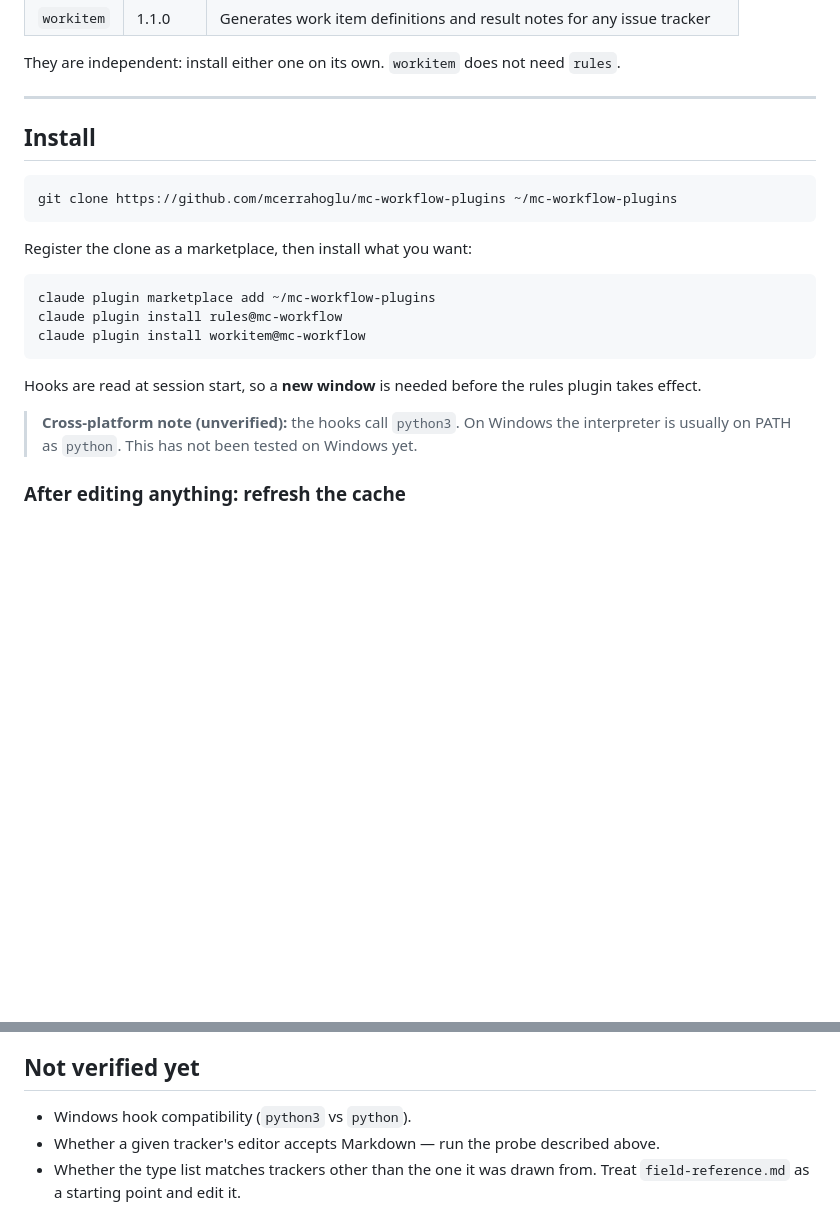
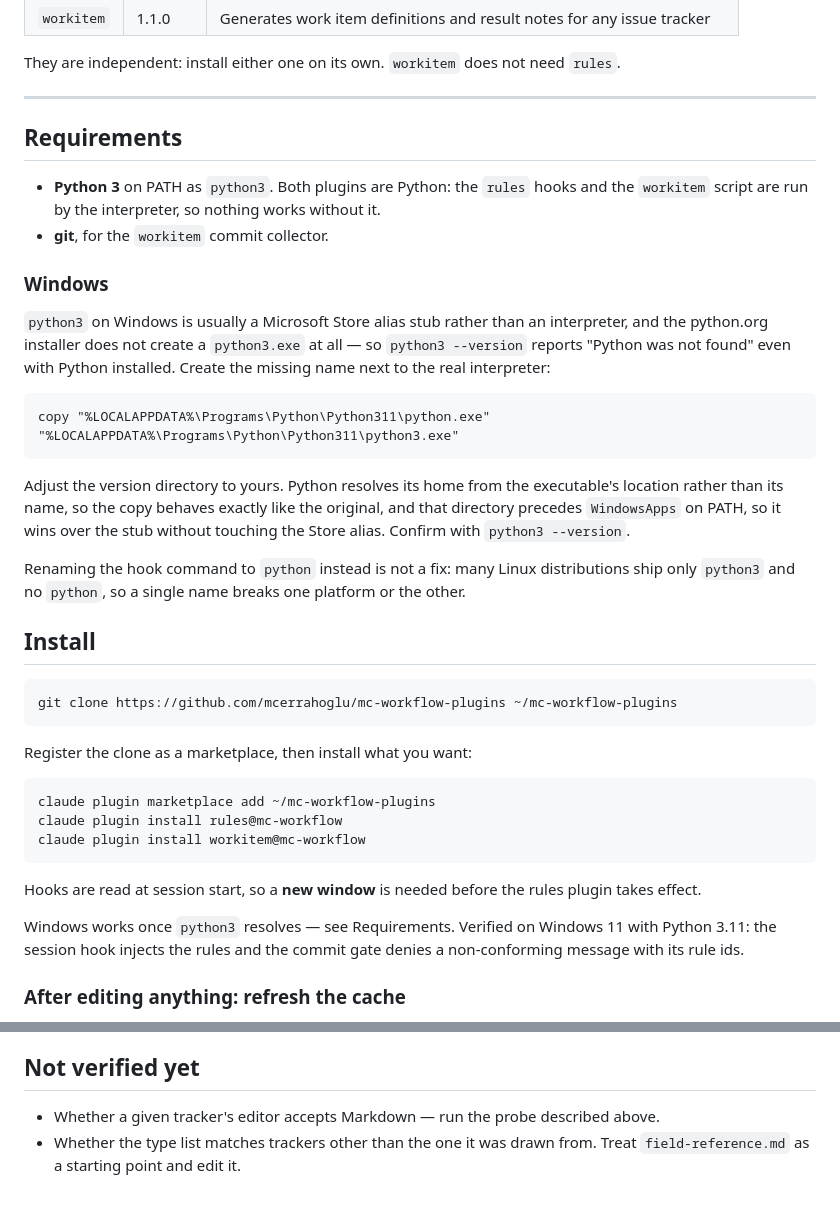
Before and after one commit to mcerrahoglu/mc-workflow-plugins, a Markdown page: README.md, 2 parts joined by grey strips. GitHub-like rendering; blank space fills up the shorter version.

Commit message:
docs: document the python requirement and the windows setup
Nothing in the repository stated that both plugins need a Python interpreter, so a reader whose
`python3` did not resolve would see the plugins install and enable successfully while the hooks
silently did nothing.

On Windows the name is the whole problem: `python3` is normally a Microsoft Store alias stub and
the python.org installer creates no `python3.exe`, so the interpreter is present under another
name. Copying `python.exe` to `python3.exe` in the same directory resolves it, because Python
takes its home from the executable's location rather than its name and that directory precedes
WindowsApps on PATH.

Renaming the hook command to `python` was rejected: measured on both machines, the Linux host has
only `python3` system-wide while the Windows host has only a working `python`, so a single name
breaks one platform or the other.

Verified on Windows 11 with Python 3.11 before this was written: the session hook injects the
rules and the gate denies a non-conforming message reporting [subject-format] and
[subject-full-stop]. The platform caveat is therefore removed from the unverified list.

````diff
--- a/README.md
+++ b/README.md
@@ -12,6 +12,31 @@ tracker.
 They are independent: install either one on its own. `workitem` does not need `rules`.
 
 ---
+
+## Requirements
+
+- **Python 3** on PATH as `python3`. Both plugins are Python: the `rules` hooks and the
+  `workitem` script are run by the interpreter, so nothing works without it.
+- **git**, for the `workitem` commit collector.
+
+### Windows
+
+`python3` on Windows is usually a Microsoft Store alias stub rather than an interpreter, and the
+python.org installer does not create a `python3.exe` at all — so `python3 --version` reports
+"Python was not found" even with Python installed. Create the missing name next to the real
+interpreter:
+
+```cmd
+copy "%LOCALAPPDATA%\Programs\Python\Python311\python.exe" "%LOCALAPPDATA%\Programs\Python\Python311\python3.exe"
+```
+
+Adjust the version directory to yours. Python resolves its home from the executable's location
+rather than its name, so the copy behaves exactly like the original, and that directory precedes
+`WindowsApps` on PATH, so it wins over the stub without touching the Store alias. Confirm with
+`python3 --version`.
+
+Renaming the hook command to `python` instead is not a fix: many Linux distributions ship only
+`python3` and no `python`, so a single name breaks one platform or the other.
 
 ## Install
 
@@ -30,8 +55,9 @@ claude plugin install workitem@mc-workflow
 Hooks are read at session start, so a **new window** is needed before the rules plugin takes
 effect.
 
-> **Cross-platform note (unverified):** the hooks call `python3`. On Windows the interpreter is
-> usually on PATH as `python`. This has not been tested on Windows yet.
+Windows works once `python3` resolves — see Requirements. Verified on Windows 11 with Python
+3.11: the session hook injects the rules and the commit gate denies a non-conforming message
+with its rule ids.
 
 ### After editing anything: refresh the cache
 
@@ -283,7 +309,6 @@ workitem/
 
 ## Not verified yet
 
-- Windows hook compatibility (`python3` vs `python`).
 - Whether a given tracker's editor accepts Markdown — run the probe described above.
 - Whether the type list matches trackers other than the one it was drawn from. Treat
   `field-reference.md` as a starting point and edit it.
````
